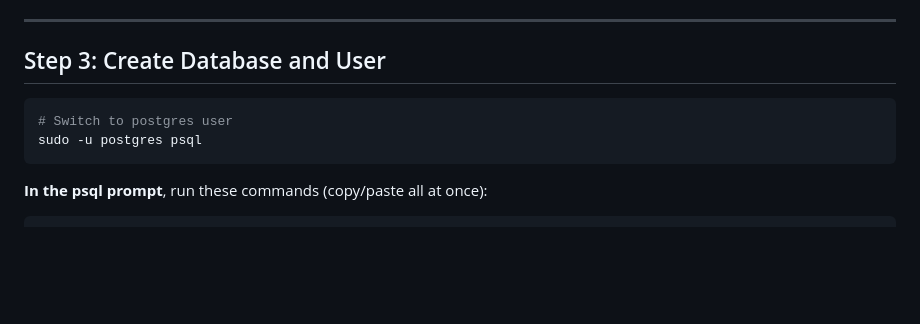
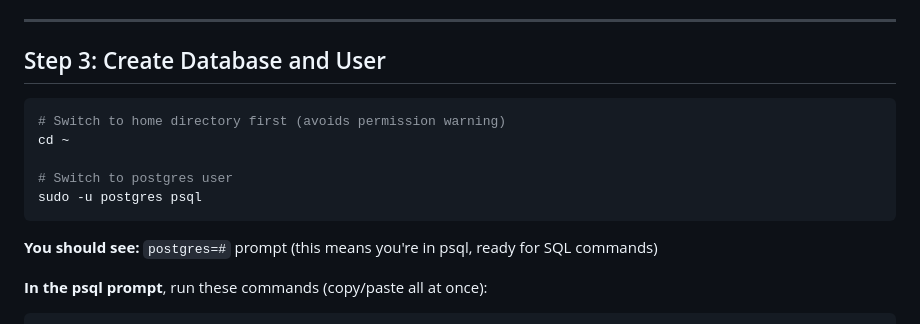
Before and after one commit to aloc727/gladiators, a Markdown page: MIGRATION_STEPS.md, the part around the change. Rendered like a GitHub page; blank space fills up the shorter version.

Commit message:
Fix: Change to home directory before psql to avoid permission warning

````diff
--- a/MIGRATION_STEPS.md
+++ b/MIGRATION_STEPS.md
@@ -44,9 +44,14 @@ sudo systemctl status postgresql@14-main
 ## Step 3: Create Database and User
 
 ```bash
+# Switch to home directory first (avoids permission warning)
+cd ~
+
 # Switch to postgres user
 sudo -u postgres psql
 ```
+
+**You should see:** `postgres=#` prompt (this means you're in psql, ready for SQL commands)
 
 **In the psql prompt**, run these commands (copy/paste all at once):
 
````
